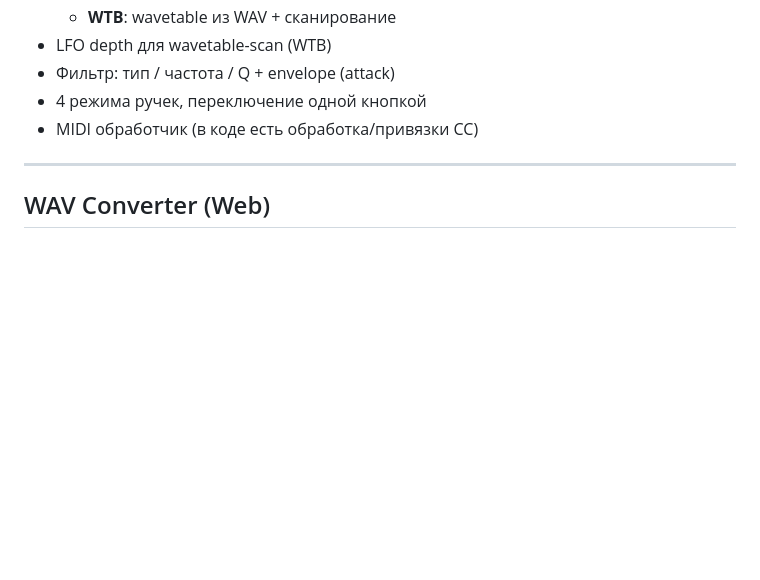
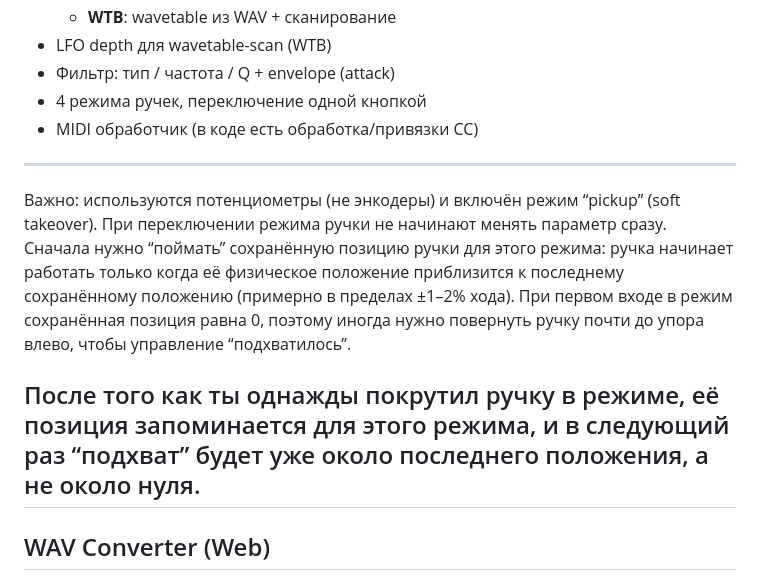
Before and after one commit to sinitsinmike/QTPY_Synth_WAV_convertor, a Markdown page: README.md, the part around the change. Rendered like a GitHub page; blank space fills up the shorter version.

```diff
--- a/README.md
+++ b/README.md
@@ -89,7 +89,12 @@
 - Фильтр: тип / частота / Q + envelope (attack)
 - 4 режима ручек, переключение одной кнопкой
 - MIDI обработчик (в коде есть обработка/привязки CC)
+---
+Важно: используются потенциометры (не энкодеры) и включён режим “pickup” (soft takeover).
+При переключении режима ручки не начинают менять параметр сразу. Сначала нужно “поймать” сохранённую позицию ручки для этого режима: ручка начинает работать только когда её физическое положение приблизится к последнему сохранённому положению (примерно в пределах ±1–2% хода).
+При первом входе в режим сохранённая позиция равна 0, поэтому иногда нужно повернуть ручку почти до упора влево, чтобы управление “подхватилось”.
 
+После того как ты однажды покрутил ручку в режиме, её позиция запоминается для этого режима, и в следующий раз “подхват” будет уже около последнего положения, а не около нуля.
 ---
 
 ## WAV Converter (Web)
```
